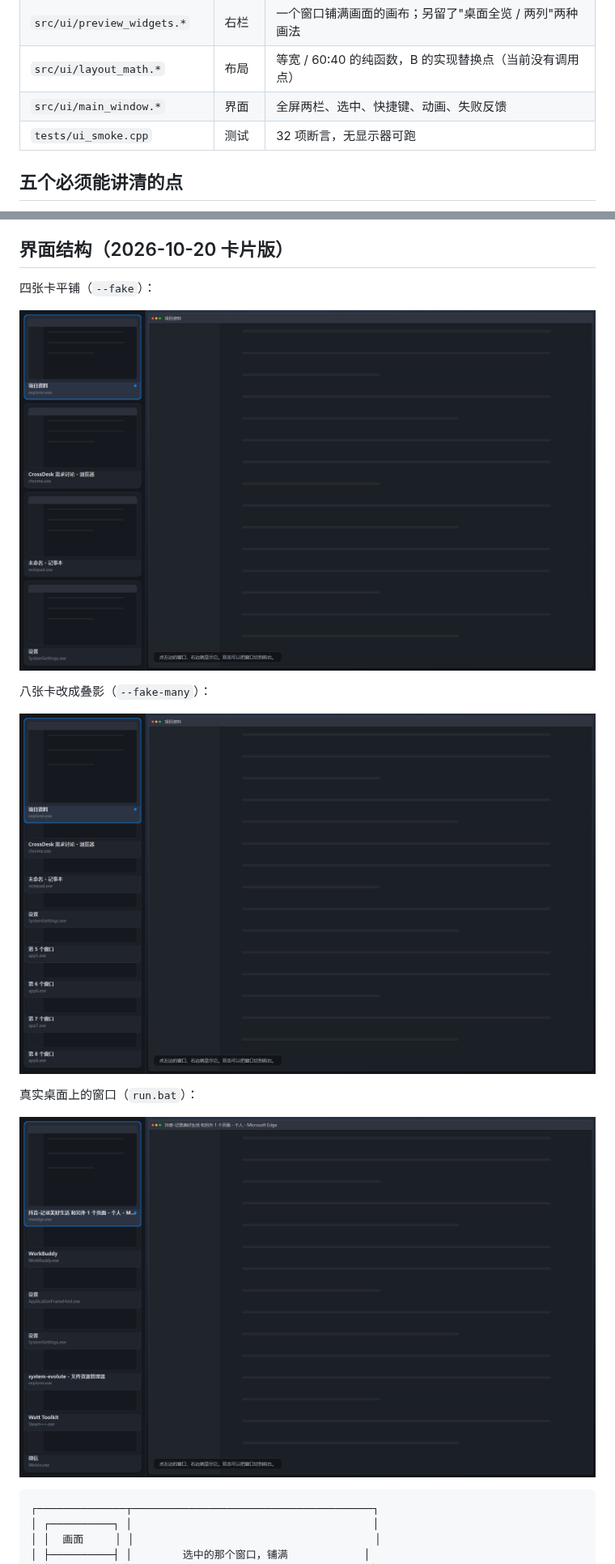
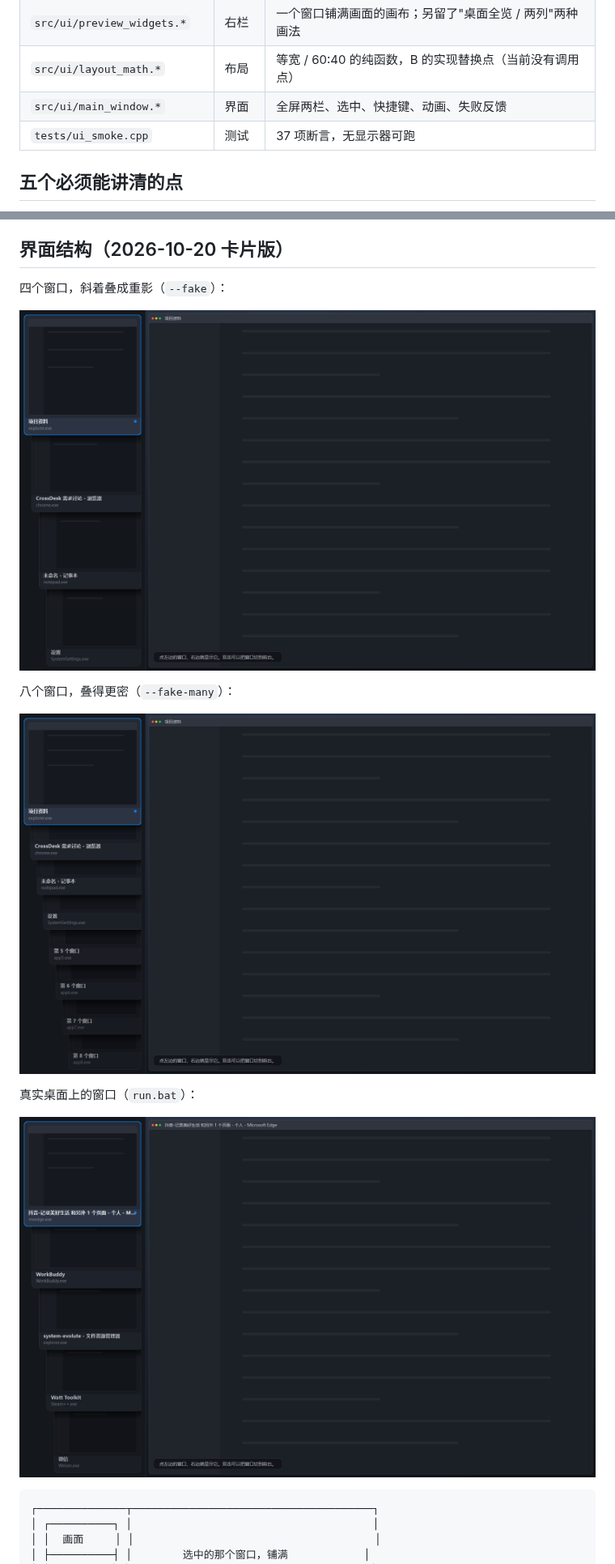
Before and after one commit to Peregrine26/system-evolute, a Markdown page: docs/notes/c-mvp-ui.md, 2 parts joined by grey strips. Shown at 81% size. GitHub-like rendering; pictures changed too: docs/notes/screenshots/overview-cards-2026-10-20.png, docs/notes/screenshots/overview-cards-live-2026-10-20.png, docs/notes/screenshots/overview-cards-stacked-2026-10-20.png.

```diff
--- a/docs/notes/c-mvp-ui.md
+++ b/docs/notes/c-mvp-ui.md
@@ -15,7 +15,7 @@
 | `src/ui/preview_widgets.*` | 右栏 | 一个窗口铺满画面的画布；另留了"桌面全览 / 两列"两种画法 |
 | `src/ui/layout_math.*` | 布局 | 等宽 / 60:40 的纯函数，B 的实现替换点（当前没有调用点） |
 | `src/ui/main_window.*` | 界面 | 全屏两栏、选中、快捷键、动画、失败反馈 |
-| `tests/ui_smoke.cpp` | 测试 | 32 项断言，无显示器可跑 |
+| `tests/ui_smoke.cpp` | 测试 | 37 项断言，无显示器可跑 |
 
 ## 五个必须能讲清的点
 
@@ -85,5 +85,5 @@ crossdesk.exe --fake-count 32
 
 ## 界面结构（2026-10-20 卡片版）
 
-四张卡平铺（`--fake`）：
+四个窗口，斜着叠成重影（`--fake`）：
 
@@ -91,3 +91,3 @@ crossdesk.exe --fake-count 32
 
-八张卡改成叠影（`--fake-many`）：
+八个窗口，叠得更密（`--fake-many`）：
 
```
Also changed, not shown: other parts of docs/notes/c-mvp-ui.md (+36 -29 lines), docs/notes/screenshots/overview-cards-16-2026-10-20.png, 3 other files.
